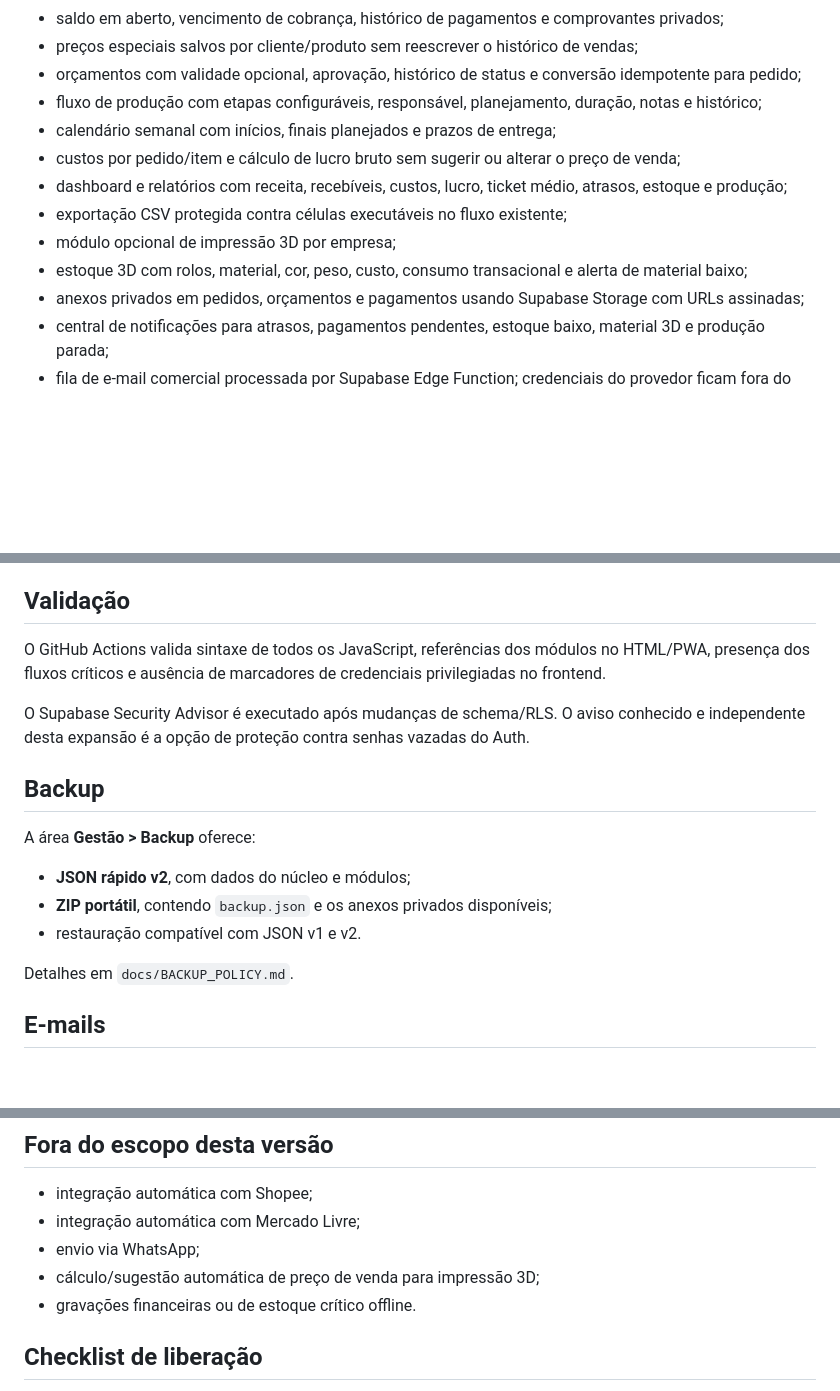
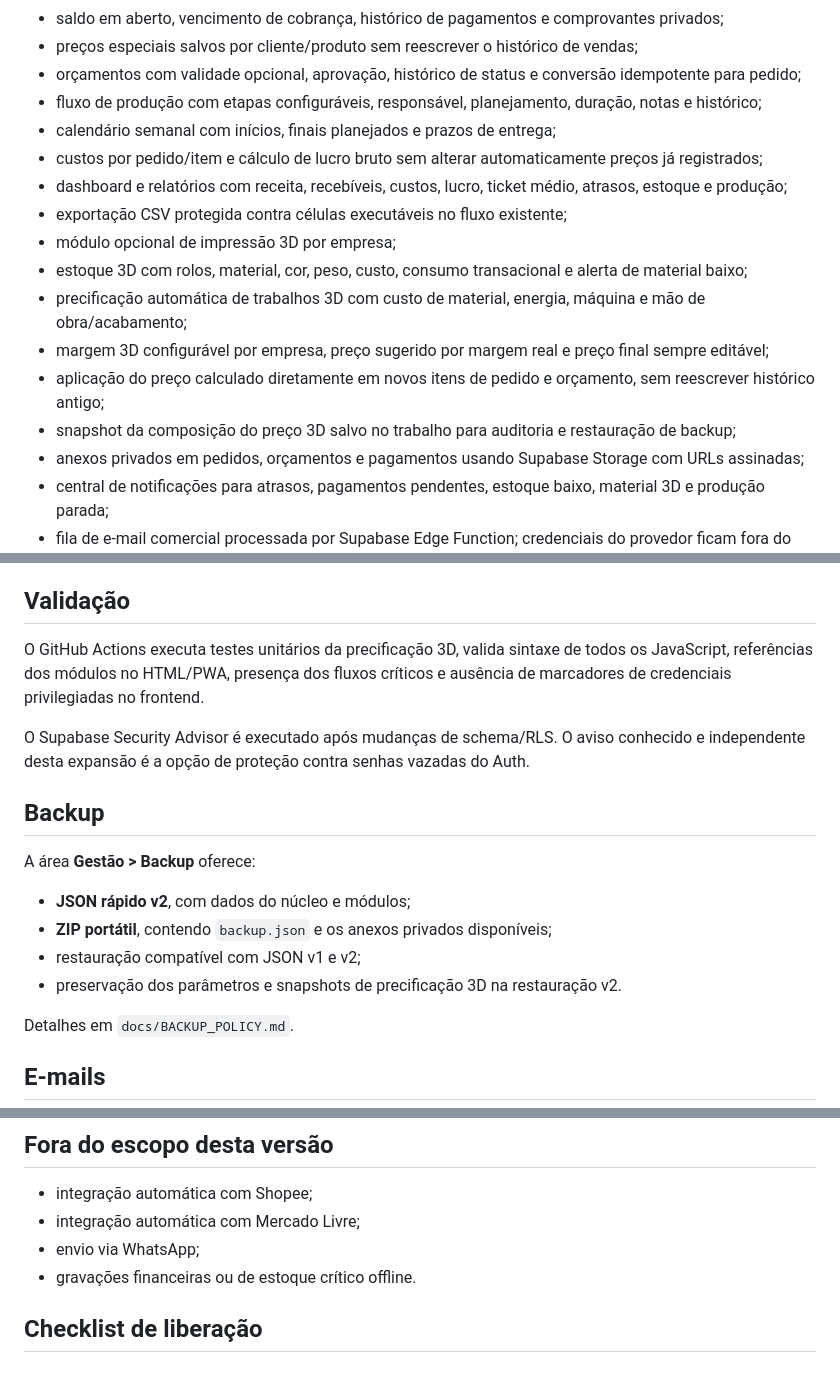
Before and after one commit to FrontWork08/System-Seller, a Markdown page: README.md, 3 parts joined by grey strips. Drawn GitHub-style; blank space fills up the shorter version.

Commit message:
docs: document automatic 3d pricing

```diff
--- a/README.md
+++ b/README.md
@@ -16,11 +16,15 @@ Sistema web multiempresa para gestão de pedidos, orçamentos, produção, estoq
 - orçamentos com validade opcional, aprovação, histórico de status e conversão idempotente para pedido;
 - fluxo de produção com etapas configuráveis, responsável, planejamento, duração, notas e histórico;
 - calendário semanal com inícios, finais planejados e prazos de entrega;
-- custos por pedido/item e cálculo de lucro bruto sem sugerir ou alterar o preço de venda;
+- custos por pedido/item e cálculo de lucro bruto sem alterar automaticamente preços já registrados;
 - dashboard e relatórios com receita, recebíveis, custos, lucro, ticket médio, atrasos, estoque e produção;
 - exportação CSV protegida contra células executáveis no fluxo existente;
 - módulo opcional de impressão 3D por empresa;
 - estoque 3D com rolos, material, cor, peso, custo, consumo transacional e alerta de material baixo;
+- precificação automática de trabalhos 3D com custo de material, energia, máquina e mão de obra/acabamento;
+- margem 3D configurável por empresa, preço sugerido por margem real e preço final sempre editável;
+- aplicação do preço calculado diretamente em novos itens de pedido e orçamento, sem reescrever histórico antigo;
+- snapshot da composição do preço 3D salvo no trabalho para auditoria e restauração de backup;
 - anexos privados em pedidos, orçamentos e pagamentos usando Supabase Storage com URLs assinadas;
 - central de notificações para atrasos, pagamentos pendentes, estoque baixo, material 3D e produção parada;
 - fila de e-mail comercial processada por Supabase Edge Function; credenciais do provedor ficam fora do navegador;
@@ -58,7 +62,7 @@ O modo offline não executa pagamentos, reembolsos, alterações de equipe, excl
 
 ## Validação
 
-O GitHub Actions valida sintaxe de todos os JavaScript, referências dos módulos no HTML/PWA, presença dos fluxos críticos e ausência de marcadores de credenciais privilegiadas no frontend.
+O GitHub Actions executa testes unitários da precificação 3D, valida sintaxe de todos os JavaScript, referências dos módulos no HTML/PWA, presença dos fluxos críticos e ausência de marcadores de credenciais privilegiadas no frontend.
 
 O Supabase Security Advisor é executado após mudanças de schema/RLS. O aviso conhecido e independente desta expansão é a opção de proteção contra senhas vazadas do Auth.
 
@@ -68,7 +72,8 @@ A área **Gestão > Backup** oferece:
 
 - **JSON rápido v2**, com dados do núcleo e módulos;
 - **ZIP portátil**, contendo `backup.json` e os anexos privados disponíveis;
-- restauração compatível com JSON v1 e v2.
+- restauração compatível com JSON v1 e v2;
+- preservação dos parâmetros e snapshots de precificação 3D na restauração v2.
 
 Detalhes em `docs/BACKUP_POLICY.md`.
 
@@ -89,7 +94,6 @@ A Vercel publica a aplicação diretamente deste repositório. `vercel.json` adi
 - integração automática com Shopee;
 - integração automática com Mercado Livre;
 - envio via WhatsApp;
-- cálculo/sugestão automática de preço de venda para impressão 3D;
 - gravações financeiras ou de estoque crítico offline.
 
 ## Checklist de liberação
```
